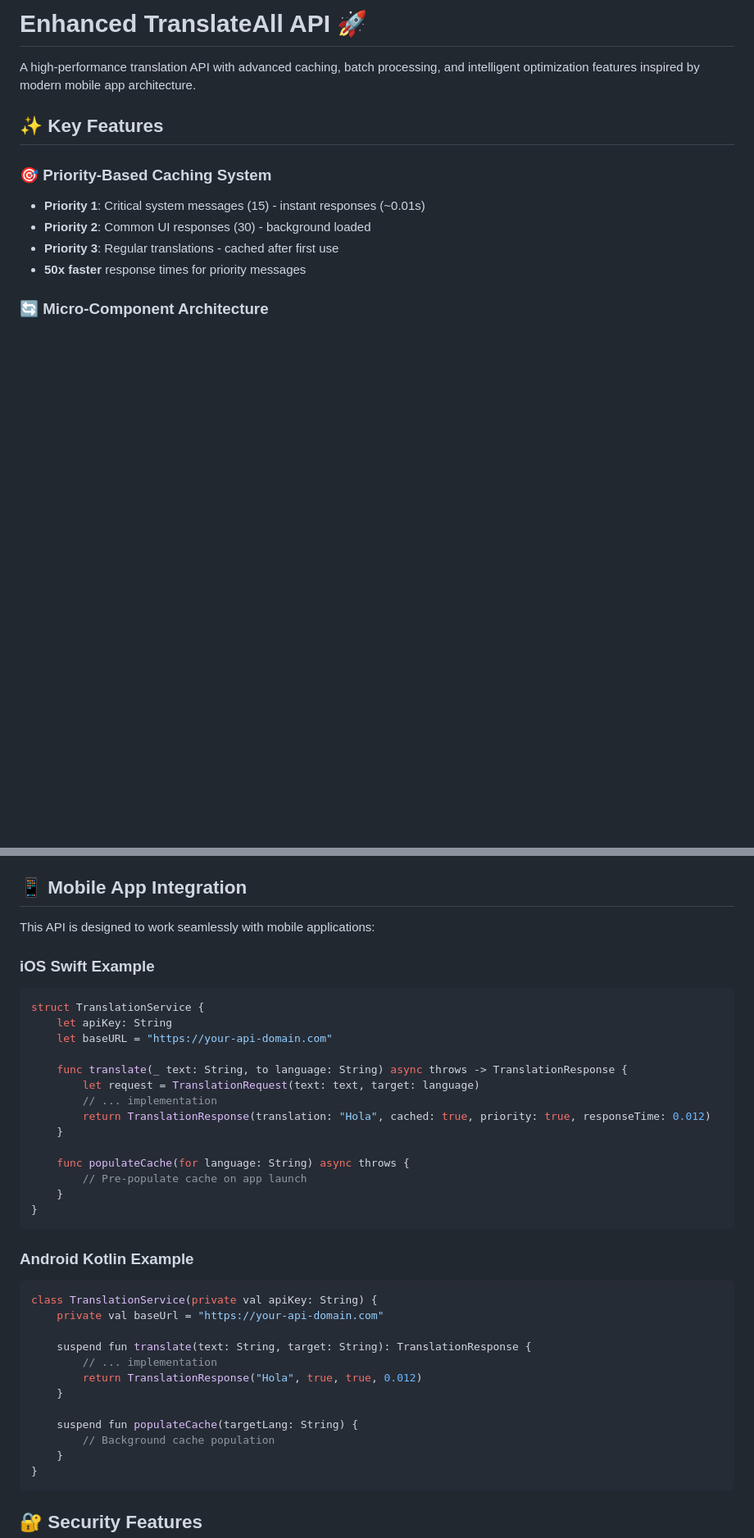
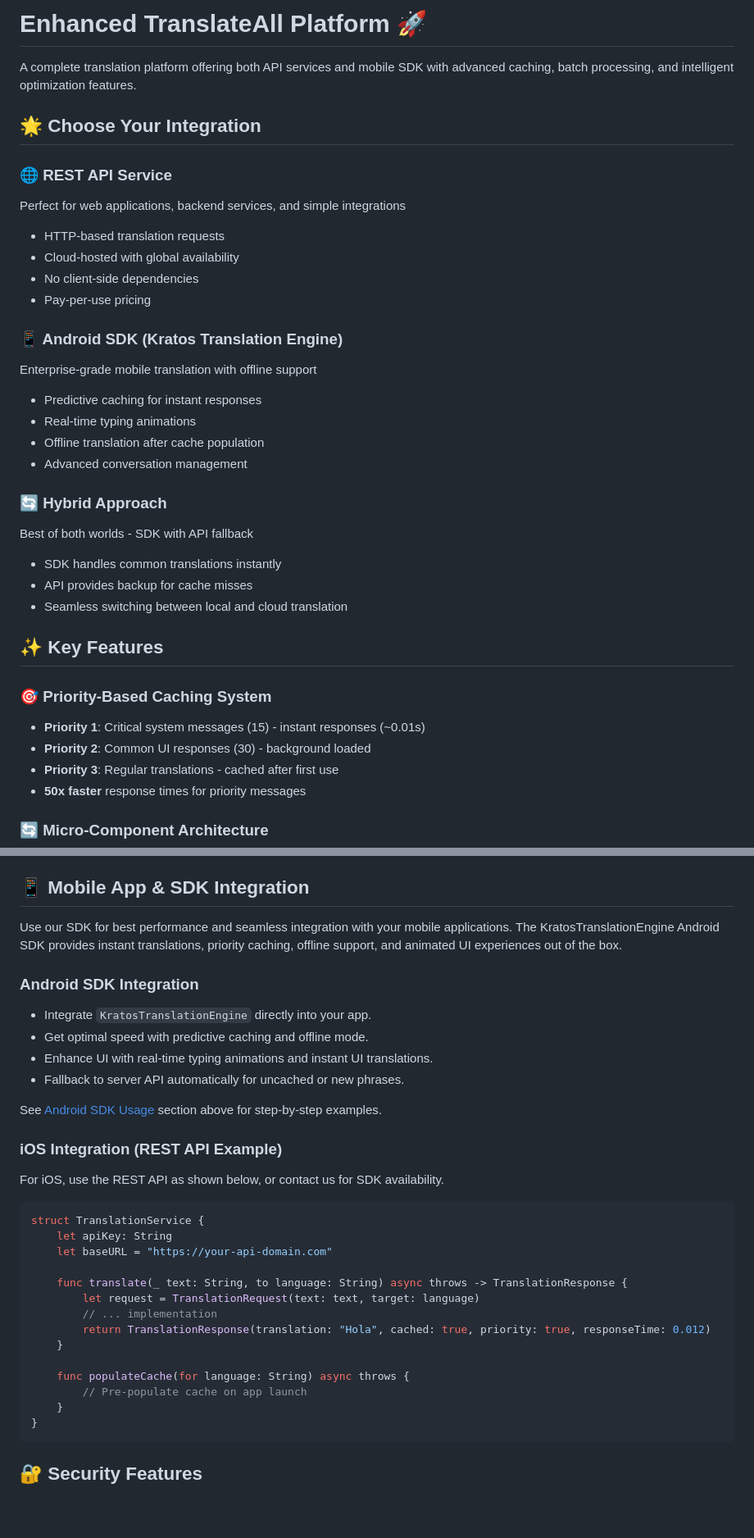
Before and after one commit to TheTrueArgonaut/TranslateAllAPI, a Markdown page: README.md, 2 parts joined by grey strips. Shown at 82% size. Drawn GitHub-style; blank space fills up the shorter version.

````diff
--- a/README.md
+++ b/README.md
@@ -1,7 +1,35 @@
-# Enhanced TranslateAll API 🚀
+# Enhanced TranslateAll Platform 🚀
 
-A high-performance translation API with advanced caching, batch processing, and intelligent
-optimization features inspired by modern mobile app architecture.
+A complete translation platform offering both API services and mobile SDK with advanced caching,
+batch processing, and intelligent optimization features.
+
+## 🌟 Choose Your Integration
+
+### 🌐 REST API Service
+
+Perfect for web applications, backend services, and simple integrations
+
+- HTTP-based translation requests
+- Cloud-hosted with global availability
+- No client-side dependencies
+- Pay-per-use pricing
+
+### 📱 Android SDK (Kratos Translation Engine)
+
+Enterprise-grade mobile translation with offline support
+
+- Predictive caching for instant responses
+- Real-time typing animations
+- Offline translation after cache population
+- Advanced conversation management
+
+### 🔄 Hybrid Approach
+
+Best of both worlds - SDK with API fallback
+
+- SDK handles common translations instantly
+- API provides backup for cache misses
+- Seamless switching between local and cloud translation
 
 ## ✨ Key Features
 
@@ -341,11 +438,24 @@ The enhanced API uses SQLite with the following tables:
 - `users`: User authentication
 - `subscriptions`: Stripe subscription management
 
-## 📱 Mobile App Integration
+## 📱 Mobile App & SDK Integration
 
-This API is designed to work seamlessly with mobile applications:
+Use our SDK for best performance and seamless integration with your mobile applications. The
+KratosTranslationEngine Android SDK provides instant translations, priority caching, offline
+support, and animated UI experiences out of the box.
 
-### iOS Swift Example
+### Android SDK Integration
+
+- Integrate `KratosTranslationEngine` directly into your app.
+- Get optimal speed with predictive caching and offline mode.
+- Enhance UI with real-time typing animations and instant UI translations.
+- Fallback to server API automatically for uncached or new phrases.
+
+See [Android SDK Usage](#-android-sdk-usage) section above for step-by-step examples.
+
+### iOS Integration (REST API Example)
+
+For iOS, use the REST API as shown below, or contact us for SDK availability.
 
 ```swift
 struct TranslationService {
@@ -360,23 +470,6 @@ struct TranslationService {
 
     func populateCache(for language: String) async throws {
         // Pre-populate cache on app launch
-    }
-}
-```
-
-### Android Kotlin Example
-
-```kotlin
-class TranslationService(private val apiKey: String) {
-    private val baseUrl = "https://your-api-domain.com"
-
-    suspend fun translate(text: String, target: String): TranslationResponse {
-        // ... implementation
-        return TranslationResponse("Hola", true, true, 0.012)
-    }
-
-    suspend fun populateCache(targetLang: String) {
-        // Background cache population
     }
 }
 ```
````
Also changed, not shown: other parts of README.md (+84 -2 lines).
